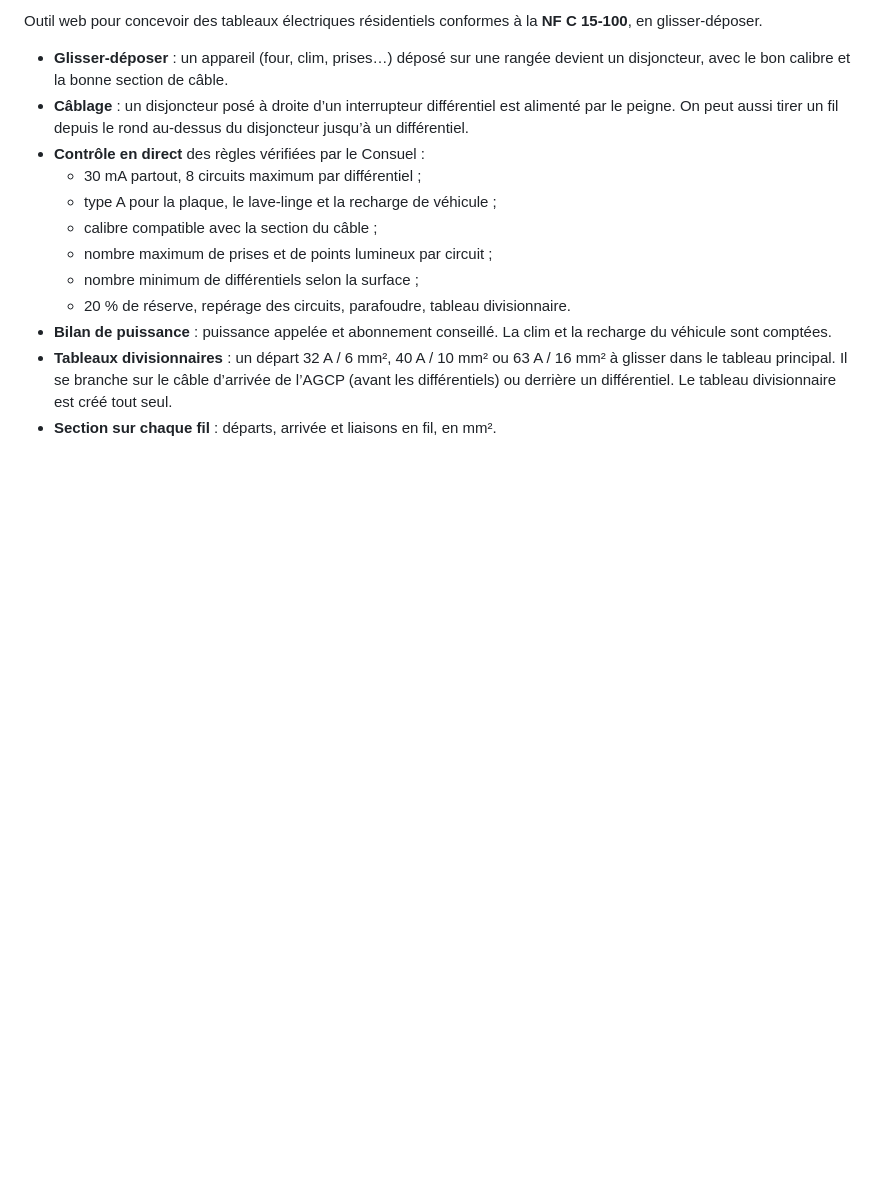
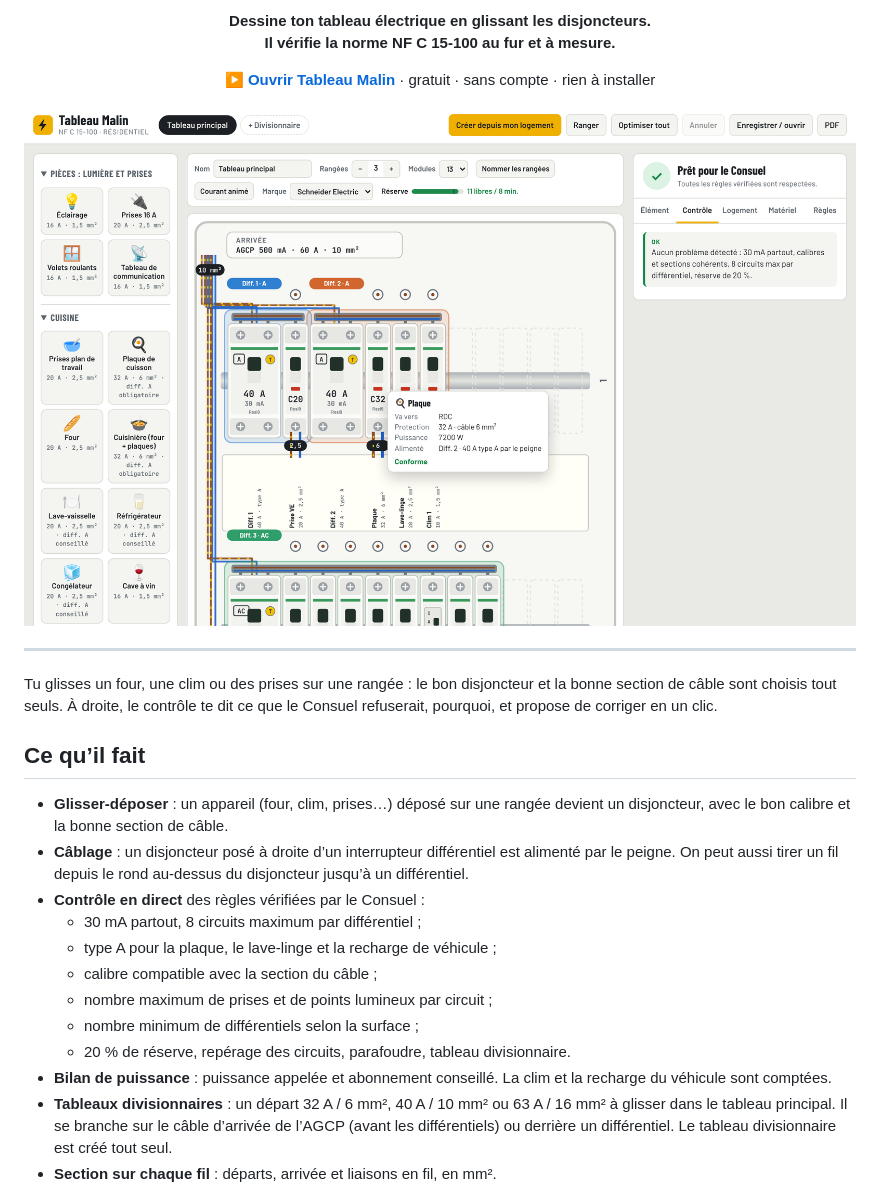
Before and after one commit to nodyxstudio/Tableau-electrique, a Markdown page: README.md, the part around one of its changes. GitHub-like rendering; pictures changed too: docs/apercu.png (added); blank space fills up the shorter version.

Commit message:
README : en-tête, lien vers le site et capture
Co-Authored-By: Claude Opus 5.5 <noreply@anthropic.com>
Claude-Session: https://claude.ai/code/session_01H63RDFufxJbp5c1E1CfCmK

```diff
--- a/README.md
+++ b/README.md
@@ -2,5 +2,22 @@
 
-Outil web pour concevoir des tableaux électriques résidentiels conformes à la **NF C 15-100**, en glisser-déposer.
+<p align="center">
+  <b>Dessine ton tableau électrique en glissant les disjoncteurs.<br>Il vérifie la norme NF C 15-100 au fur et à mesure.</b>
+</p>
+
+<p align="center">
+  <a href="https://nodyxstudio.github.io/Tableau-electrique/"><b>▶ Ouvrir Tableau Malin</b></a>
+  · gratuit · sans compte · rien à installer
+</p>
+
+<p align="center">
+  <a href="https://nodyxstudio.github.io/Tableau-electrique/"><img src="docs/apercu.png" alt="Un tableau électrique dessiné dans Tableau Malin, avec le contrôle NF C 15-100" width="900"></a>
+</p>
+
+---
+
+Tu glisses un four, une clim ou des prises sur une rangée : le bon disjoncteur et la bonne section de câble sont choisis tout seuls. À droite, le contrôle te dit ce que le Consuel refuserait, pourquoi, et propose de corriger en un clic.
+
+## Ce qu’il fait
 
 - **Glisser-déposer** : un appareil (four, clim, prises…) déposé sur une rangée devient un disjoncteur, avec le bon calibre et la bonne section de câble.
 - **Câblage** : un disjoncteur posé à droite d’un interrupteur différentiel est alimenté par le peigne. On peut aussi tirer un fil depuis le rond au-dessus du disjoncteur jusqu’à un différentiel.
```
Also changed, not shown: other parts of README.md (+1 -1 lines).
